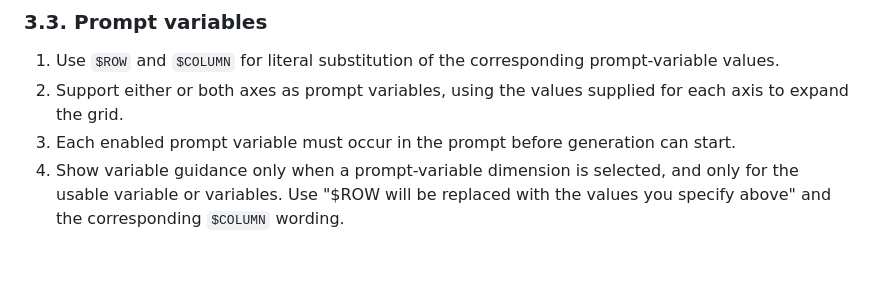
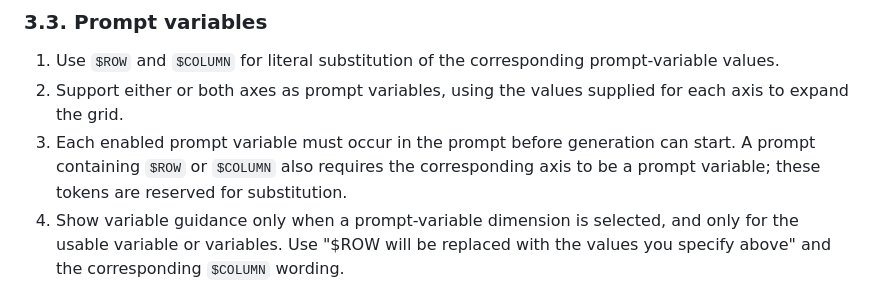
Before and after one commit to klntsky/slopgrid, a Markdown page: PRODUCT.md, the part around the change. Rendered like a GitHub page; blank space fills up the shorter version.

Commit message:
Document reserved prompt-variable tokens

```diff
--- a/PRODUCT.md
+++ b/PRODUCT.md
@@ -70,7 +70,7 @@ See [README.md](README.md) for an introduction, [ARCHITECTURE.md](ARCHITECTURE.m
 
 1. Use `$ROW` and `$COLUMN` for literal substitution of the corresponding prompt-variable values.
 2. Support either or both axes as prompt variables, using the values supplied for each axis to expand the grid.
-3. Each enabled prompt variable must occur in the prompt before generation can start.
+3. Each enabled prompt variable must occur in the prompt before generation can start. A prompt containing `$ROW` or `$COLUMN` also requires the corresponding axis to be a prompt variable; these tokens are reserved for substitution.
 4. Show variable guidance only when a prompt-variable dimension is selected, and only for the usable variable or variables. Use "$ROW will be replaced with the values you specify above" and the corresponding `$COLUMN` wording.
 5. Beneath each prompt-variable values field, show "One value per line. Use $ROW to reference this value in the prompt." for rows and the corresponding `$COLUMN` wording for columns.
 
```
